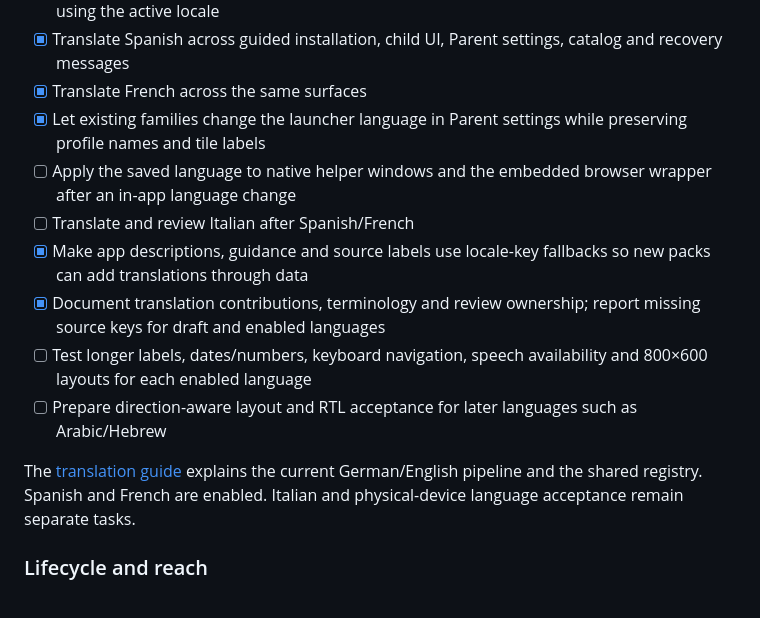
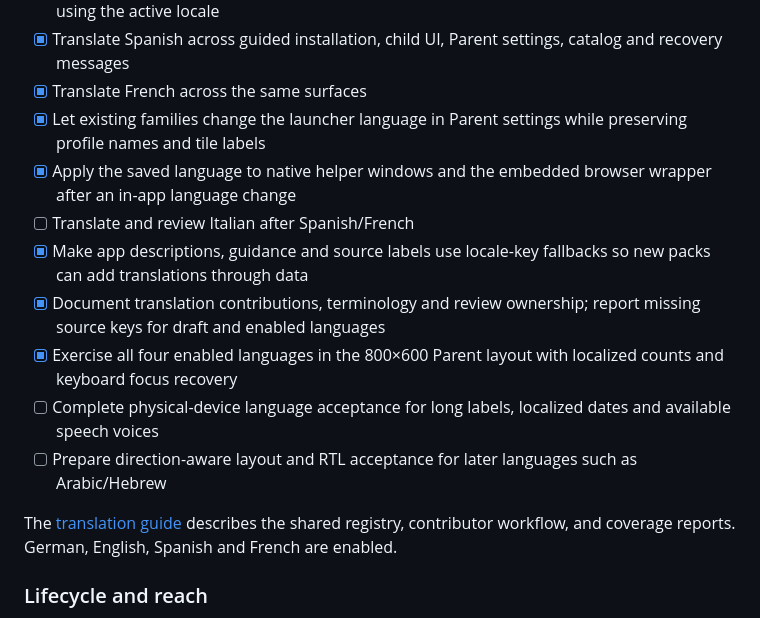
Before and after one commit to TrissyGE/cozy-kids-launcher, a Markdown page: docs/ROADMAP.md, the part around the change. GitHub-like rendering.

Commit message:
Track delivered language changes and remaining device acceptance

```diff
--- a/docs/ROADMAP.md
+++ b/docs/ROADMAP.md
@@ -202,16 +202,17 @@ their own evidence is complete. See the release standard at the end.
 - [x] Translate Spanish across guided installation, child UI, Parent settings, catalog and recovery messages
 - [x] Translate French across the same surfaces
 - [x] Let existing families change the launcher language in Parent settings while preserving profile names and tile labels
-- [ ] Apply the saved language to native helper windows and the embedded browser wrapper after an in-app language change
+- [x] Apply the saved language to native helper windows and the embedded browser wrapper after an in-app language change
 - [ ] Translate and review Italian after Spanish/French
 - [x] Make app descriptions, guidance and source labels use locale-key fallbacks so new packs can add translations through data
 - [x] Document translation contributions, terminology and review ownership; report missing source keys for draft and enabled languages
-- [ ] Test longer labels, dates/numbers, keyboard navigation, speech availability and 800×600 layouts for each enabled language
+- [x] Exercise all four enabled languages in the 800×600 Parent layout with localized counts and keyboard focus recovery
+- [ ] Complete physical-device language acceptance for long labels, localized dates and available speech voices
 - [ ] Prepare direction-aware layout and RTL acceptance for later languages such as Arabic/Hebrew
 
-The [translation guide](LOCALIZATION.md) explains the current German/English
-pipeline and the shared registry. Spanish and French are enabled. Italian and
-physical-device language acceptance remain separate tasks.
+The [translation guide](LOCALIZATION.md) describes the shared registry,
+contributor workflow, and coverage reports. German, English, Spanish and
+French are enabled.
 
 ### Lifecycle and reach
 
```
